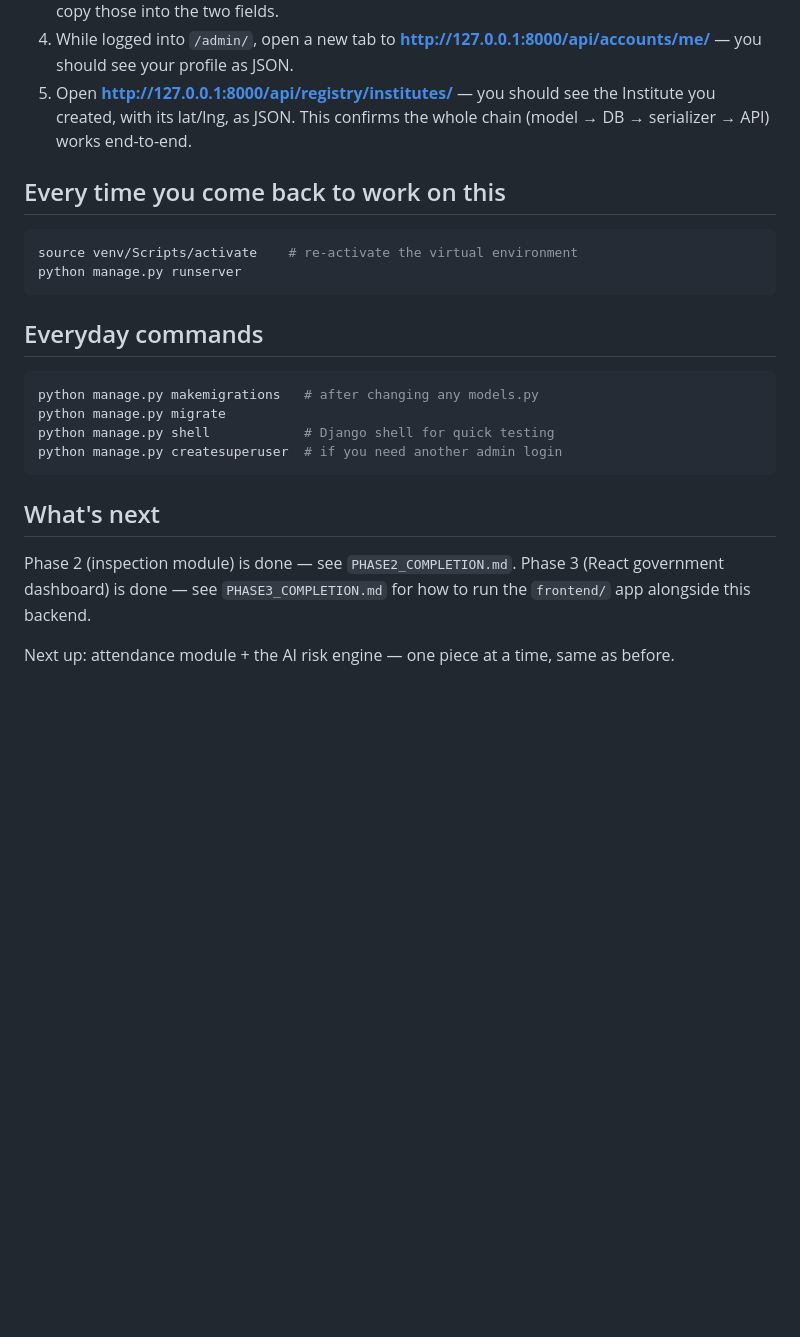
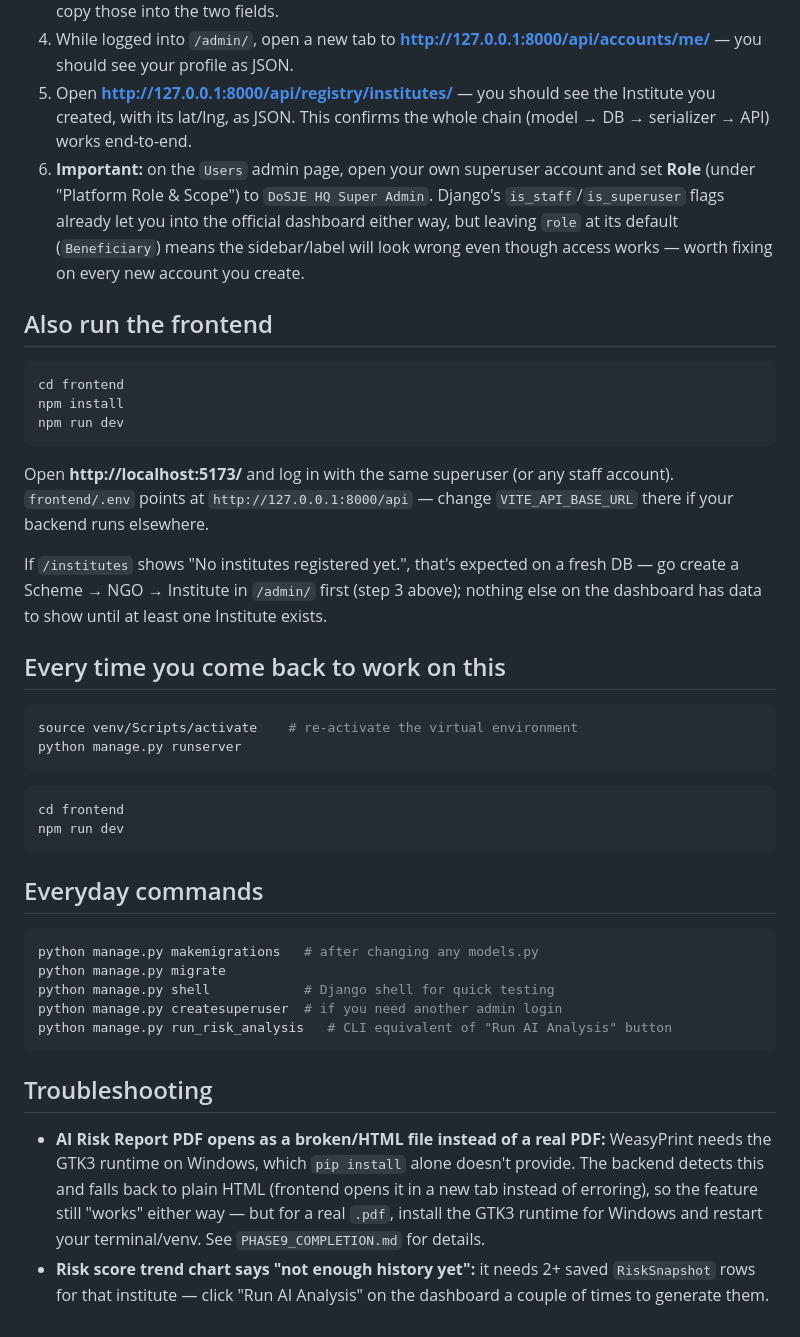
Before and after one commit to piyushjain06-byte/smart-monitoring-inspection-app, a Markdown page: README.md, the part around one of its changes. Rendered like a GitHub page; blank space fills up the shorter version.

````diff
--- a/README.md
+++ b/README.md
@@ -66,12 +125,39 @@ python manage.py runserver
 5. Open **http://127.0.0.1:8000/api/registry/institutes/** — you should see the
    Institute you created, with its lat/lng, as JSON. This confirms the whole
    chain (model → DB → serializer → API) works end-to-end.
+6. **Important:** on the `Users` admin page, open your own superuser account
+   and set **Role** (under "Platform Role & Scope") to
+   `DoSJE HQ Super Admin`. Django's `is_staff`/`is_superuser` flags already
+   let you into the official dashboard either way, but leaving `role` at its
+   default (`Beneficiary`) means the sidebar/label will look wrong even
+   though access works — worth fixing on every new account you create.
+
+## Also run the frontend
+
+```bash
+cd frontend
+npm install
+npm run dev
+```
+Open **http://localhost:5173/** and log in with the same superuser (or any
+staff account). `frontend/.env` points at `http://127.0.0.1:8000/api` —
+change `VITE_API_BASE_URL` there if your backend runs elsewhere.
+
+If `/institutes` shows "No institutes registered yet.", that's expected on a
+fresh DB — go create a Scheme → NGO → Institute in `/admin/` first (step 3
+above); nothing else on the dashboard has data to show until at least one
+Institute exists.
 
 ## Every time you come back to work on this
 
 ```bash
 source venv/Scripts/activate    # re-activate the virtual environment
 python manage.py runserver
+```
+
+```bash
+cd frontend
+npm run dev
 ```
 
 ## Everyday commands
@@ -81,12 +167,18 @@ python manage.py makemigrations   # after changing any models.py
 python manage.py migrate
 python manage.py shell            # Django shell for quick testing
 python manage.py createsuperuser  # if you need another admin login
+python manage.py run_risk_analysis   # CLI equivalent of "Run AI Analysis" button
 ```
 
-## What's next
+## Troubleshooting
 
-Phase 2 (inspection module) is done — see `PHASE2_COMPLETION.md`.
-Phase 3 (React government dashboard) is done — see `PHASE3_COMPLETION.md` for
-how to run the `frontend/` app alongside this backend.
-
-Next up: attendance module + the AI risk engine — one piece at a time, same as before.
+- **AI Risk Report PDF opens as a broken/HTML file instead of a real PDF:**
+  WeasyPrint needs the GTK3 runtime on Windows, which `pip install` alone
+  doesn't provide. The backend detects this and falls back to plain HTML
+  (frontend opens it in a new tab instead of erroring), so the feature still
+  "works" either way — but for a real `.pdf`, install the GTK3 runtime for
+  Windows and restart your terminal/venv. See `PHASE9_COMPLETION.md` for
+  details.
+- **Risk score trend chart says "not enough history yet":** it needs 2+
+  saved `RiskSnapshot` rows for that institute — click "Run AI Analysis" on
+  the dashboard a couple of times to generate them.
````
Also changed, not shown: other parts of README.md (+67 -8 lines).
